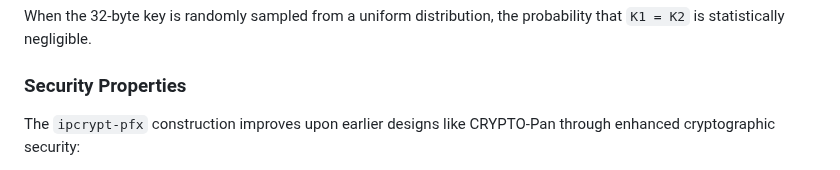
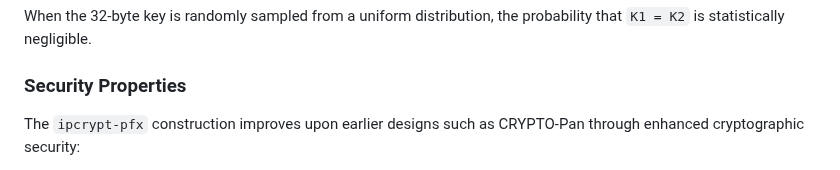
Before and after one commit to ipcrypt-std/draft-denis-ipcrypt, a Markdown page: draft-denis-ipcrypt.md, the part around one of its changes. GitHub-like rendering.

```diff
--- a/draft-denis-ipcrypt.md
+++ b/draft-denis-ipcrypt.md
@@ -470,5 +470,5 @@ When the 32-byte key is randomly sampled from a uniform distribution, the probab
 
 ### Security Properties
 
-The `ipcrypt-pfx` construction improves upon earlier designs like CRYPTO-Pan through enhanced cryptographic security:
+The `ipcrypt-pfx` construction improves upon earlier designs such as CRYPTO-Pan through enhanced cryptographic security:
 
```
Also changed, not shown: other parts of draft-denis-ipcrypt.md (+5 -5 lines).
